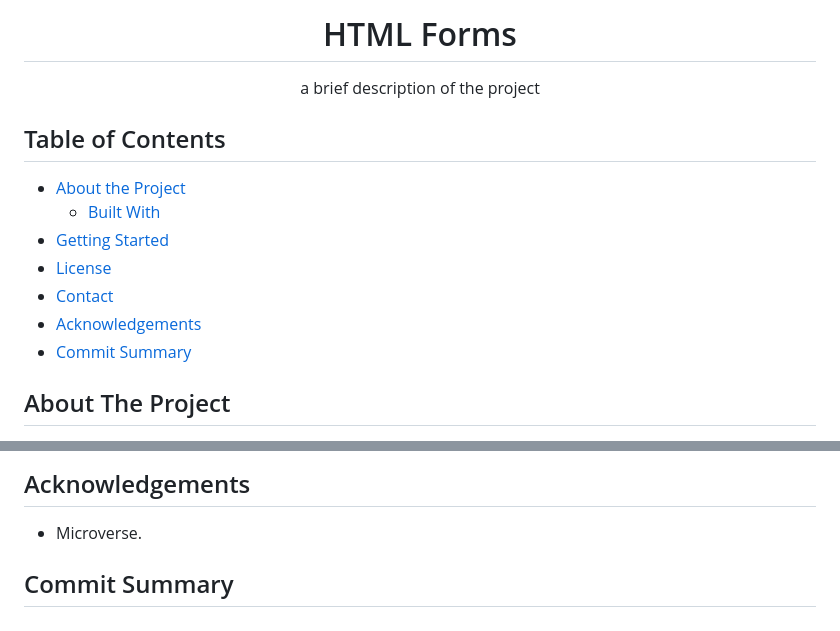
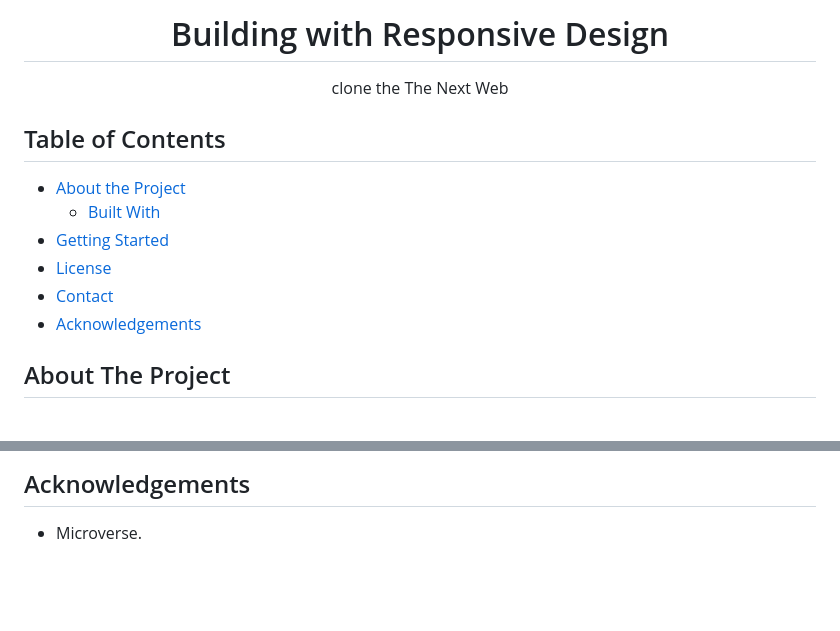
Before and after one commit to FelipeEnne/Building-with-Responsive-Design, a Markdown page: README.md, 2 parts joined by grey strips. Rendered like a GitHub page; blank space fills up the shorter version.

```diff
--- a/README.md
+++ b/README.md
@@ -6,9 +6,9 @@
 <!-- PROJECT TITLE -->
 
 <br />
-<h1 align="center">HTML Forms</h1>
+<h1 align="center">Building with Responsive Design</h1>
 <p align="center">
-    a brief description of the project
+    clone the The Next Web
     <br />
 </p>
 
@@ -24,7 +24,6 @@
 * [License](#license)
 * [Contact](#contact)
 * [Acknowledgements](#acknowledgements)
-* [Commit Summary](#commit-summary)
 
 
 <!-- ABOUT THE PROJECT -->
@@ -62,7 +73,3 @@ Distributed under the MIT License. See `LICENSE` for more information.
 ## Acknowledgements
 
 * Microverse.
-
-
-<!-- COMMIT -->
-## Commit Summary
```
Also changed, not shown: other parts of README.md (+15 -3 lines), assets/image/screenshot/laptop.png (added), assets/image/screenshot/mobile-s.png (added), assets/image/screenshot/mobile.png (added), assets/image/screenshot/tablet.png (added), 3 other files.
